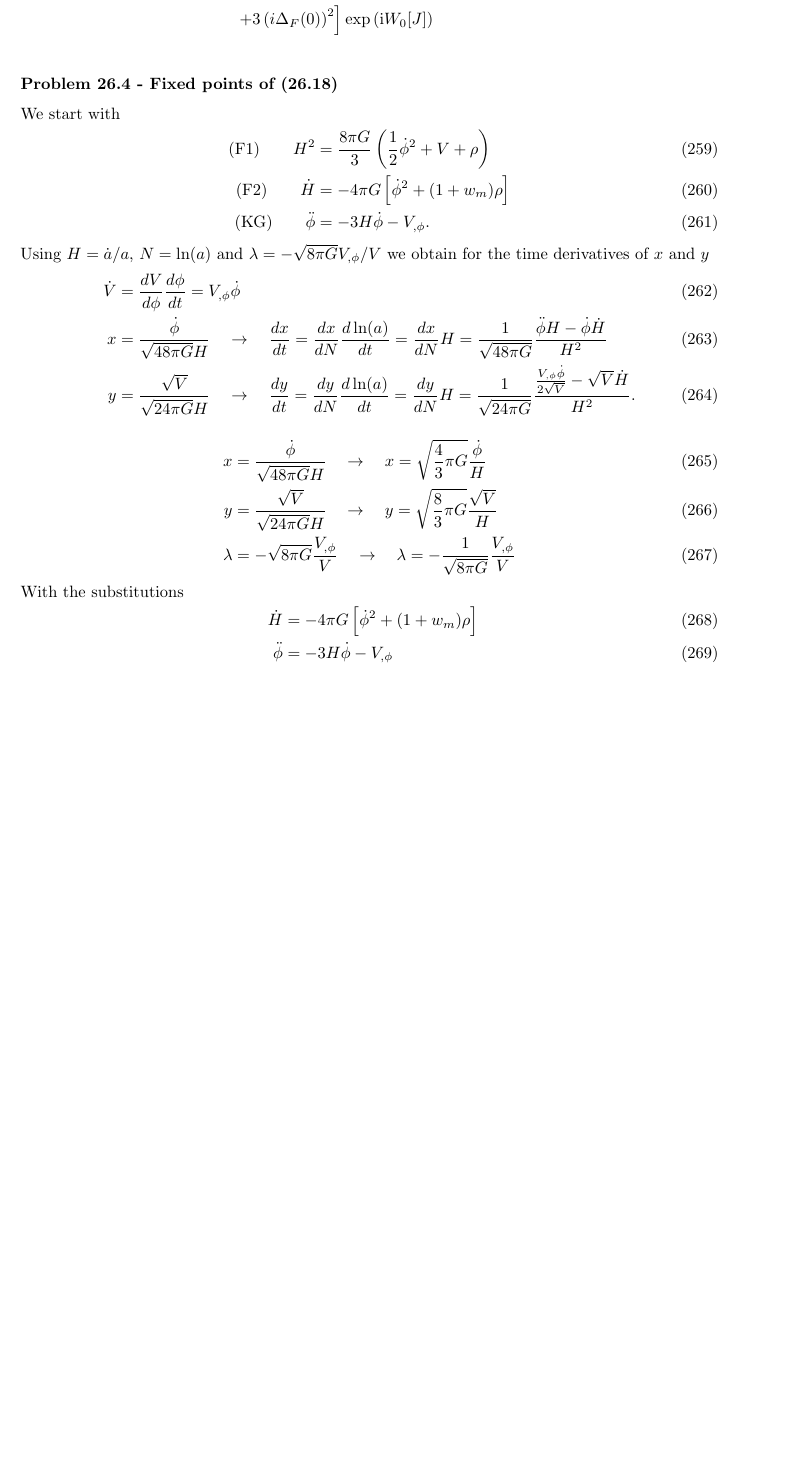
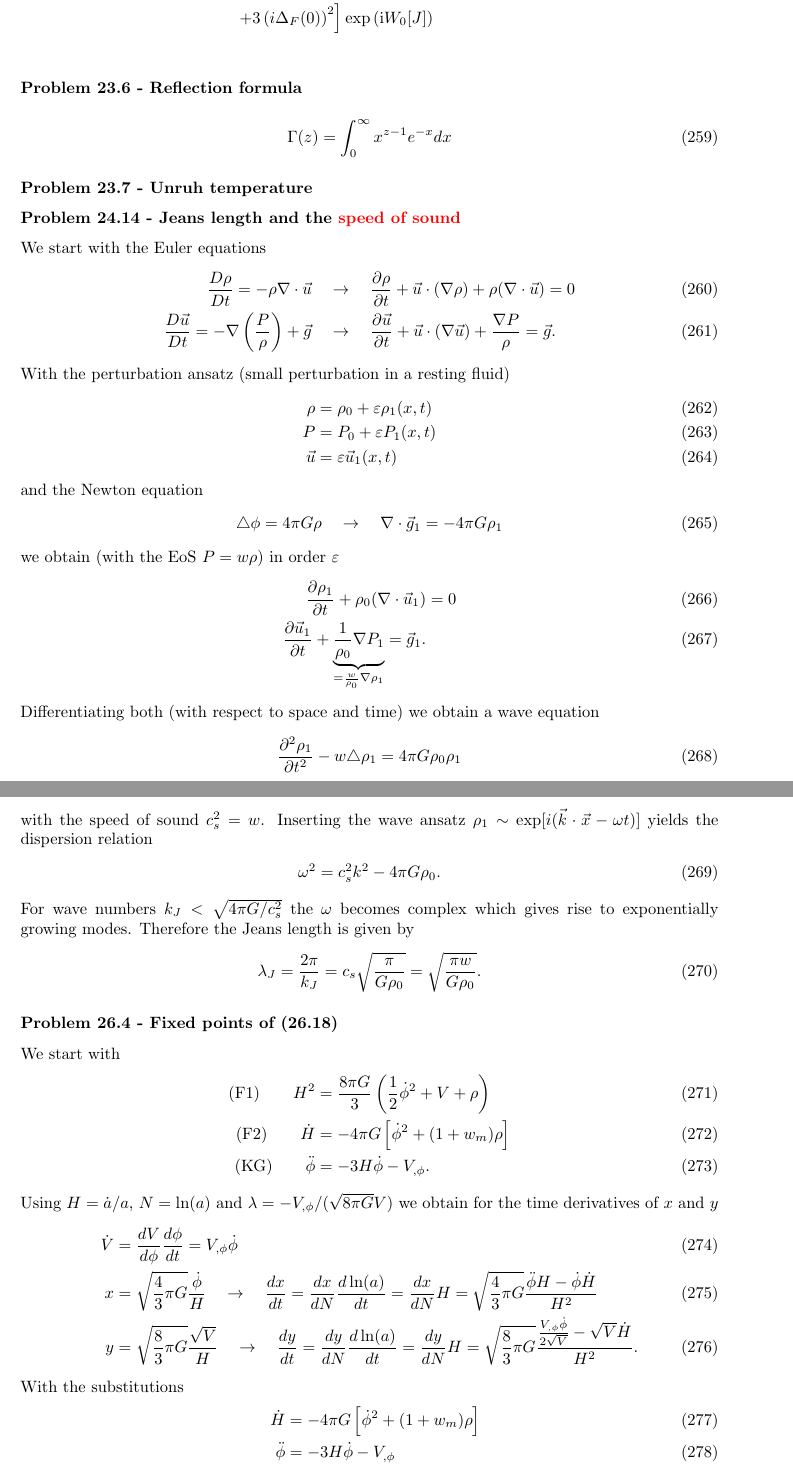
Before and after one commit to cthierfelder/BookProblemSolution, a LaTeX document (main.tex): part of page 23 of 59 before the commit and two parts of pages 23 and 24 of 60 after it, the two joined at a grey line, cut so that both start at the same text, the shorter picture padded with empty space. Compiled offline with pdfLaTeX.

Commit message:
Updates from Overleaf

```diff
--- a/main.tex
+++ b/main.tex
@@ -1025,6 +1025,48 @@ where we used $\Delta_F(x)=\Delta_F(-x)$.
 \end{align*}
 \end{enumerate}
 
+\subsubsection{Problem 23.6 - Reflection formula}
+\begin{align}
+    \Gamma(z)=\int_0^\infty x^{z-1}e^{-x}dx
+\end{align}
+
+
+\subsubsection{Problem 23.7 - Unruh temperature}
+
+\subsubsection{Problem 24.14 - Jeans length and the \textcolor{red}{speed of sound}}
+We start with the Euler equations
+\begin{align}
+    \frac{D\rho}{Dt}=-\rho\nabla\cdot\vec{u}\quad&\rightarrow\quad\frac{\partial\rho}{\partial t}+\vec{u}\cdot(\nabla\rho)+\rho(\nabla\cdot\vec{u})=0\\
+    \frac{D\vec{u}}{Dt}=-\nabla\left(\frac{P}{\rho}\right)+\vec{g}\quad&\rightarrow\quad\frac{\partial\vec{u}}{\partial t}+\vec{u}\cdot(\nabla\vec{u})+\frac{\nabla P}{\rho}=\vec{g}.
+\end{align}
+With the perturbation ansatz (small perturbation in a resting fluid)
+\begin{align}
+    \rho&=\rho_0+\varepsilon \rho_1(x,t)\\
+    P&=P_0+\varepsilon P_1(x,t)\\
+    \vec{u}&=\varepsilon \vec{u}_1(x,t)
+\end{align}
+and the Newton equation
+\begin{align}
+    \triangle\phi=4\pi G\rho\quad&\rightarrow\quad\nabla\cdot\vec{g}_1=-4\pi G\rho_1
+\end{align}
+we obtain (with the EoS $P=w\rho$) in order $\varepsilon$
+\begin{align}
+    \frac{\partial\rho_1}{\partial t}+\rho_0(\nabla\cdot\vec{u}_1)&=0\\
+    \frac{\partial\vec{u}_1}{\partial t}+\underbrace{\frac{1}{\rho_0}\nabla P_1}_{=\frac{w}{\rho_0}\nabla\rho_1}=\vec{g}_1.
+\end{align}
+Differentiating both (with respect to space and time) we obtain a wave equation
+\begin{align}
+    \frac{\partial^2\rho_1}{\partial t^2}-w\triangle\rho_1=4\pi G\rho_0\rho_1
+\end{align}
+with the speed of sound $c_s^2=w$. Inserting the wave ansatz $\rho_1\sim\exp[i(\vec{k}\cdot\vec{x}-\omega t)]$ yields the dispersion relation
+\begin{align}
+    \omega^2=c_s^2k^2-4\pi G\rho_0.
+\end{align}
+For wave numbers $k_J<\sqrt{4\pi G/c_s^2}$ the $\omega$ becomes complex which gives rise to exponentially growing modes. Therefore the Jeans length is given by
+\begin{align}
+    \lambda_J=\frac{2\pi}{k_J}=c_s\sqrt{\frac{\pi}{G\rho_0}}=\sqrt{\frac{\pi w}{G\rho_0}}.
+\end{align}
+
 \subsubsection{Problem 26.4 - Fixed points of (26.18)}
 We start with
 \begin{align}
@@ -1032,21 +1074,15 @@ We start with
     \text{(F2)}\qquad \dot{H}&=-4\pi G\left[\dot{\phi}^2+(1+w_m)\rho\right]\\
     \text{(KG)}\qquad \ddot{\phi}&=-3H\dot{\phi}-V_{,\phi}.
 \end{align}
-Using $H=\dot{a}/a$, $N=\ln(a)$ and $\lambda=-\sqrt{8\pi G} V_{,\phi}/V$ we obtain for the time derivatives of $x$ and $y$
+Using $H=\dot{a}/a$, $N=\ln(a)$ and $\lambda=-V_{,\phi}/(\sqrt{8\pi G}V)$ we obtain for the time derivatives of $x$ and $y$
 \begin{align}
     \dot{V}&=\frac{dV}{d\phi}\frac{d\phi}{dt}=V_{,\phi}\dot{\phi}\\
-    x&=\frac{\dot{\phi}}{\sqrt{48\pi G}H}\quad\rightarrow\quad\frac{dx}{dt}=\frac{dx}{dN}\frac{d\ln(a)}{dt}
+    x&=\sqrt{\frac{4}{3}\pi G}\frac{\dot{\phi}}{H}\quad\rightarrow\quad\frac{dx}{dt}=\frac{dx}{dN}\frac{d\ln(a)}{dt}
     =\frac{dx}{dN}H
-    =\frac{1}{\sqrt{48\pi G}}\frac{\ddot{\phi}H-\dot{\phi}\dot{H}}{H^2}\\
-     y&=\frac{\sqrt{V}}{\sqrt{24\pi G}H}\quad\rightarrow\quad\frac{dy}{dt}=\frac{dy}{dN}\frac{d\ln(a)}{dt}
+    =\sqrt{\frac{4}{3}\pi G}\frac{\ddot{\phi}H-\dot{\phi}\dot{H}}{H^2}\\
+    y&=\sqrt{\frac{8}{3}\pi G}\frac{\sqrt{V}}{H}\quad\rightarrow\quad\frac{dy}{dt}=\frac{dy}{dN}\frac{d\ln(a)}{dt}
     =\frac{dy}{dN}H
-    =\frac{1}{\sqrt{24\pi G}}\frac{\frac{V_{,\phi}\dot{\phi}}{2\sqrt{V}}-\sqrt{V}\dot{H}}{H^2}.
-\end{align}
-
-\begin{align}
-    x&=\frac{\dot{\phi}}{\sqrt{48\pi G}H}\quad\rightarrow\quad x=\sqrt{\frac{4}{3}\pi G}\frac{\dot{\phi}}{H}\\
-    y&=\frac{\sqrt{V}}{\sqrt{24\pi G}H}\quad\rightarrow\quad y=\sqrt{\frac{8}{3}\pi G}\frac{\sqrt{V}}{H}\\
-    \lambda&=-\sqrt{8\pi G} \frac{V_{,\phi}}{V}\quad\rightarrow\quad \lambda=-\frac{1}{\sqrt{8\pi G}} \frac{V_{,\phi}}{V}
+    =\sqrt{\frac{8}{3}\pi G}\frac{\frac{V_{,\phi}\dot{\phi}}{2\sqrt{V}}-\sqrt{V}\dot{H}}{H^2}.
 \end{align}
 With the substitutions
 \begin{align}
@@ -1054,8 +1090,8 @@ With the substitutions
     \ddot{\phi}&=-3H\dot{\phi}-V_{,\phi}\\
     V_{,\phi}&=-\sqrt{8\pi G}\lambda V\\
     \rho&=\frac{3H^2}{8\pi G}-\frac{1}{2}\dot{\phi}^2-V\\
-    \dot{\phi}&=...x\\
-    V&=...y^2
+    \dot{\phi}&=xH/\sqrt{\frac{4}{3}\pi G}\\
+    \sqrt{V}&=yH/\sqrt{\frac{8}{3}\pi G}
 \end{align}
 we obtain
 \begin{align}
```
Also changed, not shown: main.tex (7 more changed lines).
